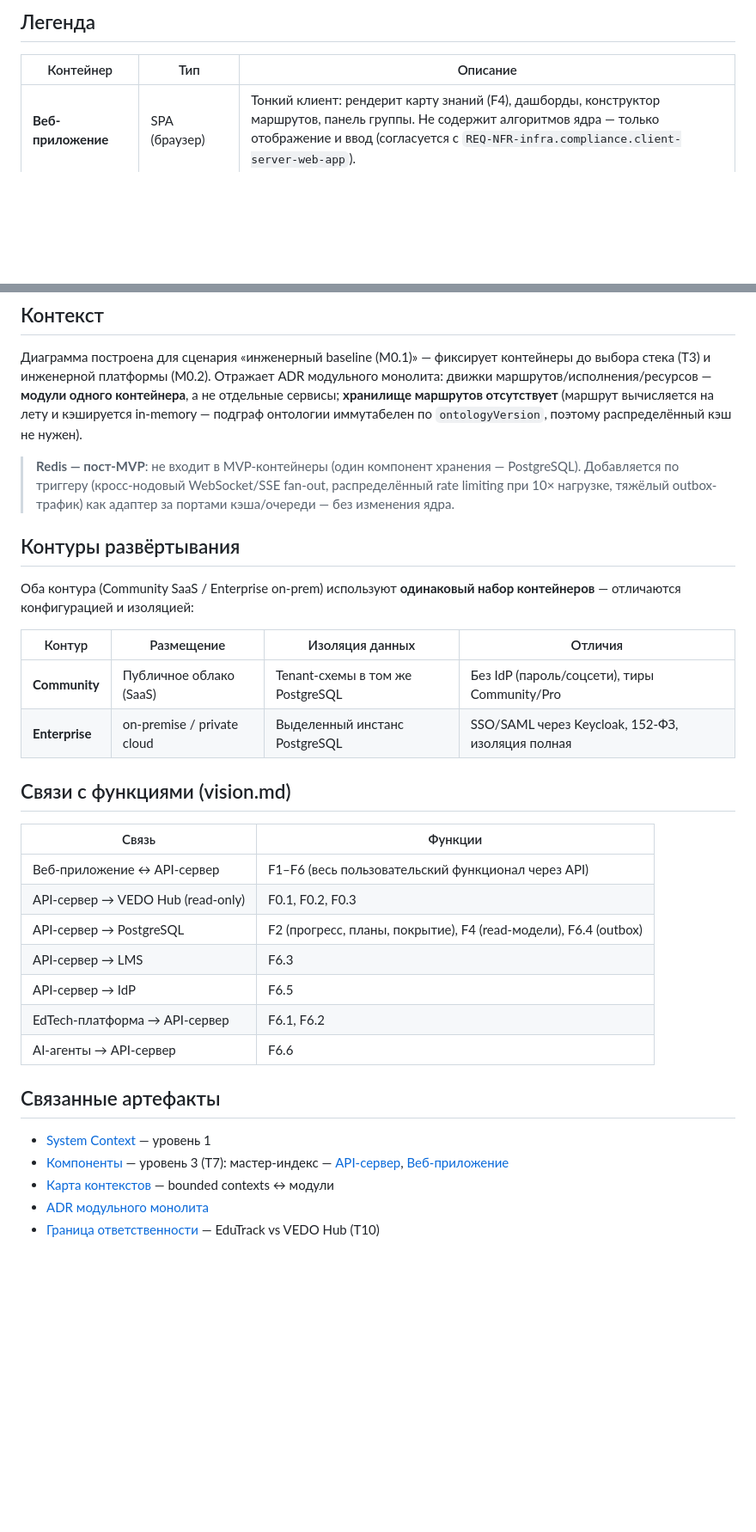
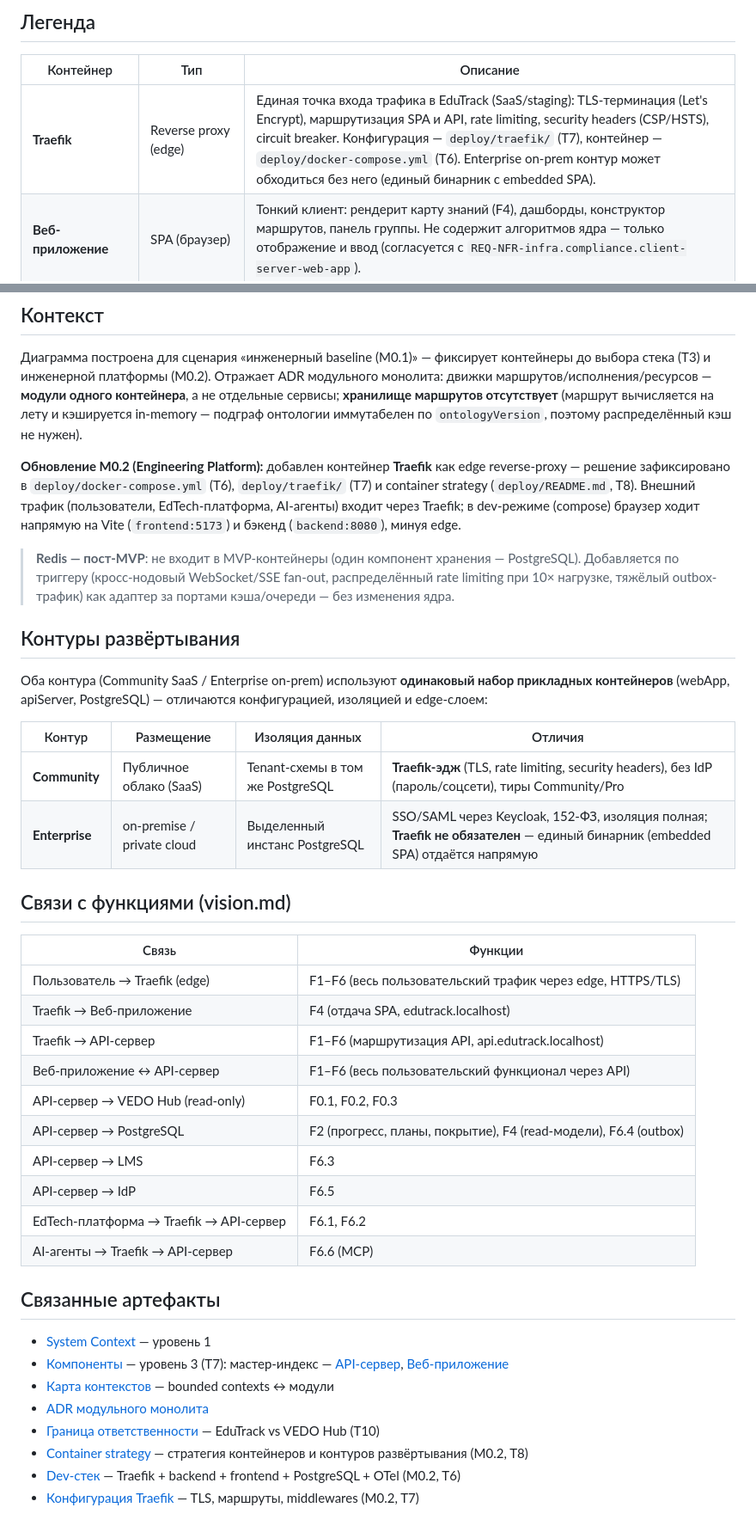
Before and after one commit to n-marusov/vedo-edutrack, a Markdown page: specs/c4/container-overview.md, 2 parts joined by grey strips. Shown at 86% size. Drawn GitHub-style; blank space fills up the shorter version.

Commit message:
docs(c4): add Traefik edge container to container diagram
Reflect the M0.2 engineering platform in the C4 container overview:
Traefik reverse-proxy as the single ingress (TLS, routing, rate
limiting, security headers), with users/EdTech/AI agents entering
through the edge and the SPA/API split across edutrack.localhost and
api.edutrack.localhost. Update legend, contours (Traefik for Community,
optional for Enterprise on-prem), function links, and related artifacts.

```diff
--- a/specs/c4/container-overview.md
+++ b/specs/c4/container-overview.md
@@ -45,6 +48,7 @@ C4Container
 
 | Контейнер | Тип | Описание |
 |-----------|-----|----------|
+| **Traefik** | Reverse proxy (edge) | Единая точка входа трафика в EduTrack (SaaS/staging): TLS-терминация (Let's Encrypt), маршрутизация SPA и API, rate limiting, security headers (CSP/HSTS), circuit breaker. Конфигурация — `deploy/traefik/` (T7), контейнер — `deploy/docker-compose.yml` (T6). Enterprise on-prem контур может обходиться без него (единый бинарник с embedded SPA). |
 | **Веб-приложение** | SPA (браузер) | Тонкий клиент: рендерит карту знаний (F4), дашборды, конструктор маршрутов, панель группы. Не содержит алгоритмов ядра — только отображение и ввод (согласуется с `REQ-NFR-infra.compliance.client-server-web-app`). |
 | **API-сервер (модульный монолит)** | Приложение | Ядро системы по ADR модульного монолита: 10 ограниченных контекстов как модули Clean Architecture внутри одного процесса. In-process событийная шина для каскадов (`ModuleMastered → RouteRecalculated → …`), outbox для внешних webhook. Детерминированное ядро (F1/F2) — чистые функции. Стек — TBD (T3), но стиль требует DI, модульность, async-события. |
 | **PostgreSQL** | База данных | Хранит **только данные EduTrack** (ученики, планы, прогресс, покрытие) — не онтологии (они в VEDO Hub). Изоляция контуров Community/Enterprise — схемами/tenant. Единственный компонент хранения в MVP: кэш read-моделей (проекционные таблицы), кэш подграфа (in-memory), outbox-таблица и rate limiting закрываются PostgreSQL + in-memory кэш Go-процесса. |
@@ -68,28 +72,33 @@ C4Container
 
 Диаграмма построена для сценария «инженерный baseline (M0.1)» — фиксирует контейнеры до выбора стека (T3) и инженерной платформы (M0.2). Отражает ADR модульного монолита: движки маршрутов/исполнения/ресурсов — **модули одного контейнера**, а не отдельные сервисы; **хранилище маршрутов отсутствует** (маршрут вычисляется на лету и кэшируется in-memory — подграф онтологии иммутабелен по `ontologyVersion`, поэтому распределённый кэш не нужен).
 
+**Обновление M0.2 (Engineering Platform):** добавлен контейнер **Traefik** как edge reverse-proxy — решение зафиксировано в `deploy/docker-compose.yml` (T6), `deploy/traefik/` (T7) и container strategy (`deploy/README.md`, T8). Внешний трафик (пользователи, EdTech-платформа, AI-агенты) входит через Traefik; в dev-режиме (compose) браузер ходит напрямую на Vite (`frontend:5173`) и бэкенд (`backend:8080`), минуя edge.
+
 > **Redis — пост-MVP**: не входит в MVP-контейнеры (один компонент хранения — PostgreSQL). Добавляется по триггеру (кросс-нодовый WebSocket/SSE fan-out, распределённый rate limiting при 10× нагрузке, тяжёлый outbox-трафик) как адаптер за портами кэша/очереди — без изменения ядра.
 
 ## Контуры развёртывания
 
-Оба контура (Community SaaS / Enterprise on-prem) используют **одинаковый набор контейнеров** — отличаются конфигурацией и изоляцией:
+Оба контура (Community SaaS / Enterprise on-prem) используют **одинаковый набор прикладных контейнеров** (webApp, apiServer, PostgreSQL) — отличаются конфигурацией, изоляцией и edge-слоем:
 
 | Контур | Размещение | Изоляция данных | Отличия |
 |--------|-----------|-----------------|---------|
-| **Community** | Публичное облако (SaaS) | Tenant-схемы в том же PostgreSQL | Без IdP (пароль/соцсети), тиры Community/Pro |
-| **Enterprise** | on-premise / private cloud | Выделенный инстанс PostgreSQL | SSO/SAML через Keycloak, 152-ФЗ, изоляция полная |
+| **Community** | Публичное облако (SaaS) | Tenant-схемы в том же PostgreSQL | **Traefik-эдж** (TLS, rate limiting, security headers), без IdP (пароль/соцсети), тиры Community/Pro |
+| **Enterprise** | on-premise / private cloud | Выделенный инстанс PostgreSQL | SSO/SAML через Keycloak, 152-ФЗ, изоляция полная; **Traefik не обязателен** — единый бинарник (embedded SPA) отдаётся напрямую |
 
 ## Связи с функциями (vision.md)
 
 | Связь | Функции |
 |-------|---------|
+| Пользователь → Traefik (edge) | F1–F6 (весь пользовательский трафик через edge, HTTPS/TLS) |
+| Traefik → Веб-приложение | F4 (отдача SPA, edutrack.localhost) |
+| Traefik → API-сервер | F1–F6 (маршрутизация API, api.edutrack.localhost) |
 | Веб-приложение ↔ API-сервер | F1–F6 (весь пользовательский функционал через API) |
 | API-сервер → VEDO Hub (read-only) | F0.1, F0.2, F0.3 |
 | API-сервер → PostgreSQL | F2 (прогресс, планы, покрытие), F4 (read-модели), F6.4 (outbox) |
 | API-сервер → LMS | F6.3 |
 | API-сервер → IdP | F6.5 |
-| EdTech-платформа → API-сервер | F6.1, F6.2 |
-| AI-агенты → API-сервер | F6.6 |
+| EdTech-платформа → Traefik → API-сервер | F6.1, F6.2 |
+| AI-агенты → Traefik → API-сервер | F6.6 (MCP) |
 
 ## Связанные артефакты
 
@@ -98,3 +107,6 @@ C4Container
 - [Карта контекстов](../ddd/context-map.md) — bounded contexts ↔ модули
 - [ADR модульного монолита](../adr/ADR-DES.INFRA.modular-monolith-approach.md)
 - [Граница ответственности](../requirements/REQ-NFR-api.compliance.ownership-boundary.md) — EduTrack vs VEDO Hub (T10)
+- [Container strategy](../../deploy/README.md) — стратегия контейнеров и контуров развёртывания (M0.2, T8)
+- [Dev-стек](../../deploy/docker-compose.yml) — Traefik + backend + frontend + PostgreSQL + OTel (M0.2, T6)
+- [Конфигурация Traefik](../../deploy/traefik/traefik.yml) — TLS, маршруты, middlewares (M0.2, T7)
```
Also changed, not shown: other parts of specs/c4/container-overview.md (+7 -4 lines).
